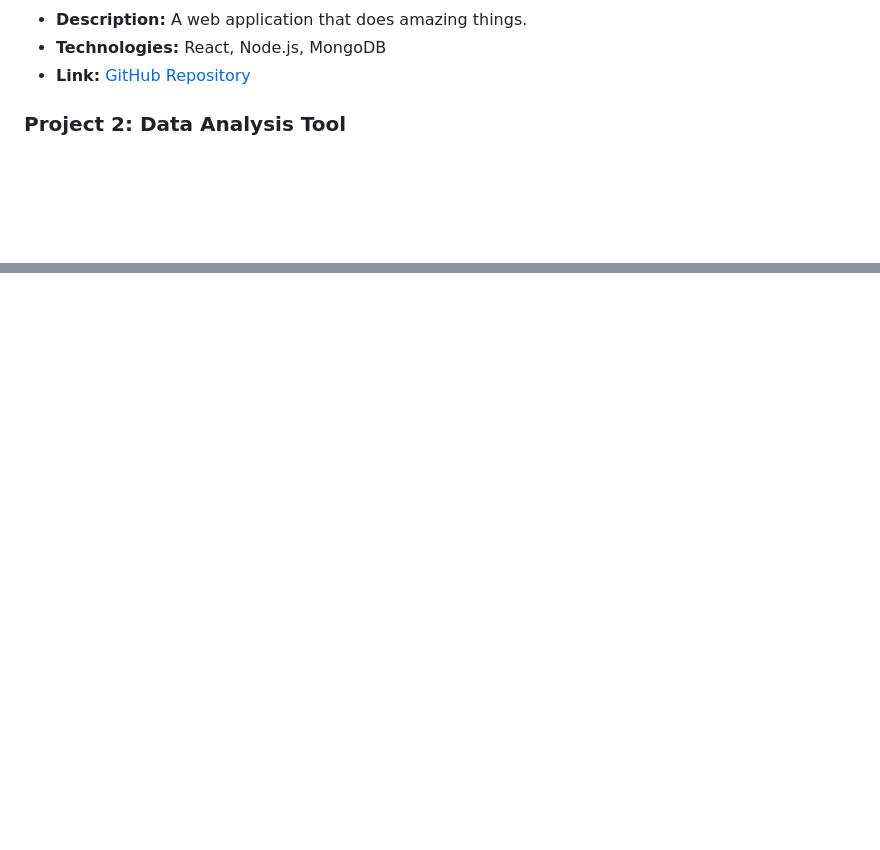
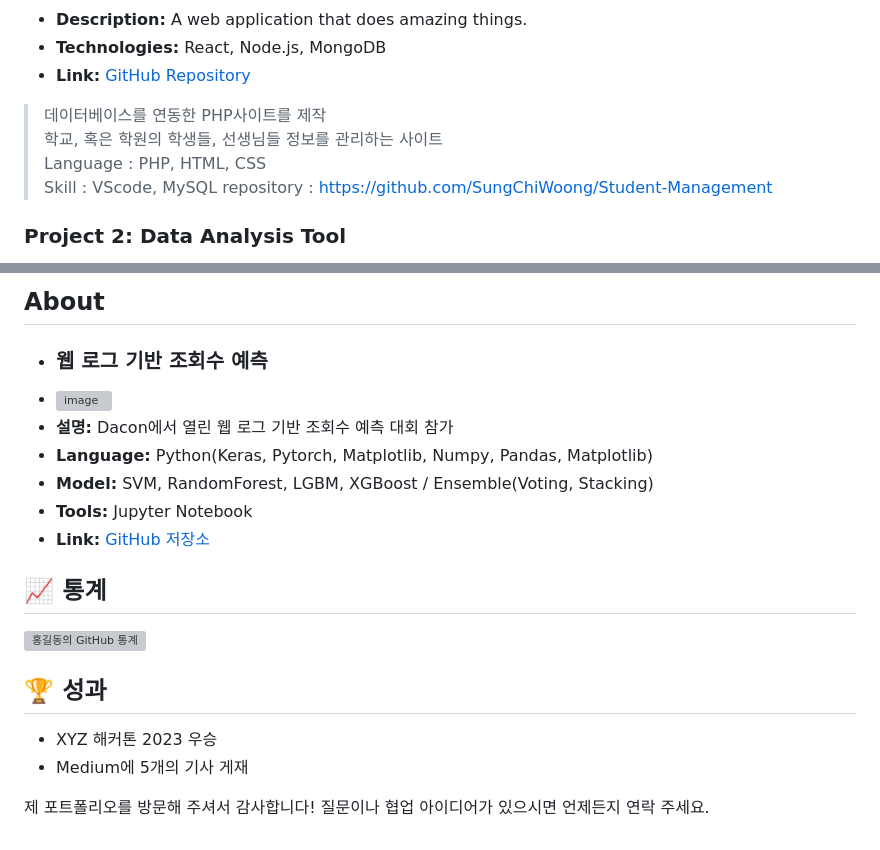
Before and after one commit to SungChiWoong/SungChiWoong, a Markdown page: README.md, 2 parts joined by grey strips. Drawn GitHub-style; blank space fills up the shorter version; grey boxes are pictures that could not be loaded.

```diff
--- a/README.md
+++ b/README.md
@@ -86,6 +87,13 @@ Welcome to my portfolio! Here you'll find projects that showcase my skills and e
 - **Description:** A web application that does amazing things.
 - **Technologies:** React, Node.js, MongoDB
 - **Link:** [GitHub Repository](https://github.com/johndoe/awesome-app)
+
+> 데이터베이스를 연동한 PHP사이트를 제작<br>
+> 학교, 혹은 학원의 학생들, 선생님들 정보를 관리하는 사이트<br>
+> Language : PHP, HTML, CSS<br>
+> Skill : VScode, MySQL
+> repository : https://github.com/SungChiWoong/Student-Management<br>
+
 
 ### Project 2: Data Analysis Tool
 - **Description:** A tool for analyzing and visualizing data.
@@ -144,0 +165,20 @@ Python, Pandas, Matplotlib을 사용하여 데이터를 분석하고 시각화
+## About
+- ### 웹 로그 기반 조회수 예측
+- ![image](https://github.com/SungChiWoong/SungChiWoong/assets/123548388/ecb506c1-4081-4caf-9c77-7fafd1cd0dda)
+- **설명:** Dacon에서 열린 웹 로그 기반 조회수 예측 대회 참가
+- **Language:** Python(Keras, Pytorch, Matplotlib, Numpy, Pandas, Matplotlib)
+- **Model:** SVM, RandomForest, LGBM, XGBoost / Ensemble(Voting, Stacking)
+- **Tools:** Jupyter Notebook
+- **Link:** [GitHub 저장소](https://github.com/SungChiWoong/Search_Count)
+
+
+
+
+## 📈 통계
+![홍길동의 GitHub 통계](https://github-readme-stats.vercel.app/api?username=honggildong&show_icons=true&theme=radical)
+
+## 🏆 성과
+- XYZ 해커톤 2023 우승
+- Medium에 5개의 기사 게재
+
+제 포트폴리오를 방문해 주셔서 감사합니다! 질문이나 협업 아이디어가 있으시면 언제든지 연락 주세요.
```
Also changed, not shown: other parts of README.md (+43 -30 lines).
